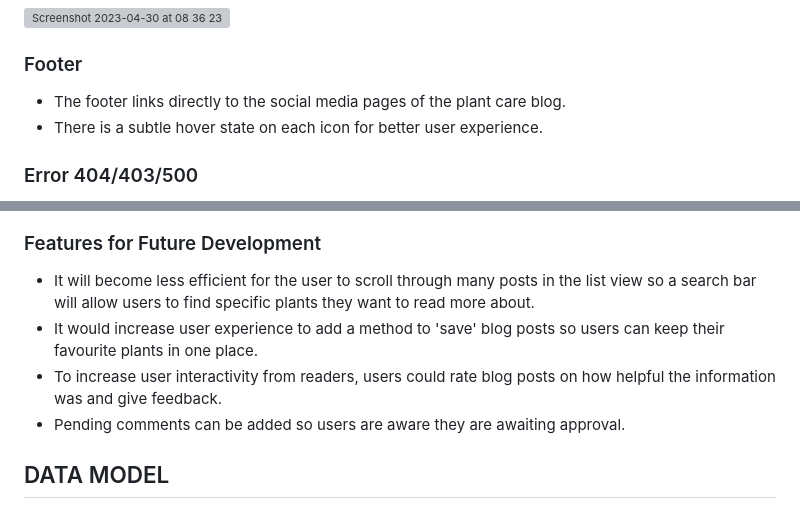
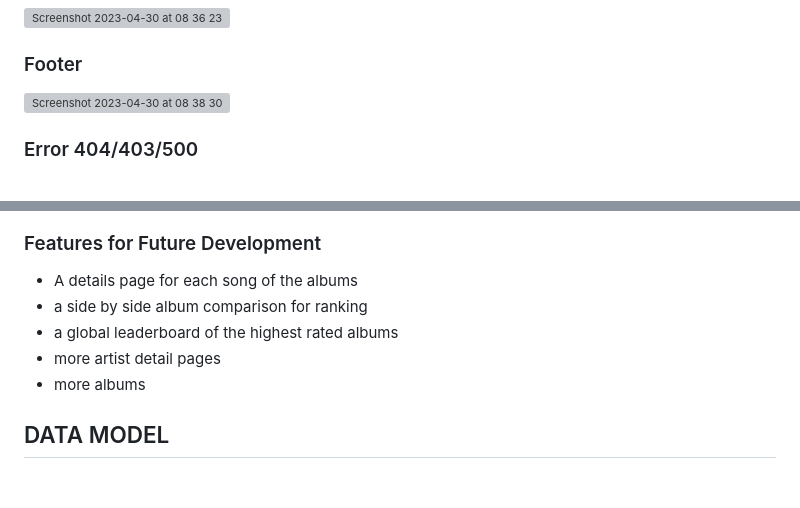
Before and after one commit to Dylangroome/Pro-4-Album-Ranking, a Markdown page: README.md, 2 parts joined by grey strips. Drawn GitHub-style; blank space fills up the shorter version; grey boxes are pictures that could not be loaded.

```diff
--- a/README.md
+++ b/README.md
@@ -175,8 +175,9 @@ Dylan Groome
 
 
 ### Footer
-- The footer links directly to the social media pages of the plant care blog.
-- There is a subtle hover state on each icon for better user experience.
+
+<img width="1029" alt="Screenshot 2023-04-30 at 08 38 30" src="https://user-images.githubusercontent.com/108524172/235341590-abe2f33b-cfe0-4ea5-bf9e-fb08e07f16de.png">
+
 
 ### Error 404/403/500
 - There are error pages in place in case a user is taken to a restricted area or the page doesn't exist.
@@ -188,8 +188,9 @@ Dylan Groome
 
 ### Features for Future Development
-- It will become less efficient for the user to scroll through many posts in the list view so a search bar will allow users to find specific plants they want to read more about.
-- It would increase user experience to add a method to 'save' blog posts so users can keep their favourite plants in one place.
-- To increase user interactivity from readers, users could rate blog posts on how helpful the information was and give feedback.
-- Pending comments can be added so users are aware they are awaiting approval.
+- A details page for each song of the albums
+- a side by side album comparison for ranking
+- a global leaderboard of the highest rated albums
+- more artist detail pages
+- more albums
 
 ## DATA MODEL
```
Also changed, not shown: other parts of README.md (+3 -4 lines).
